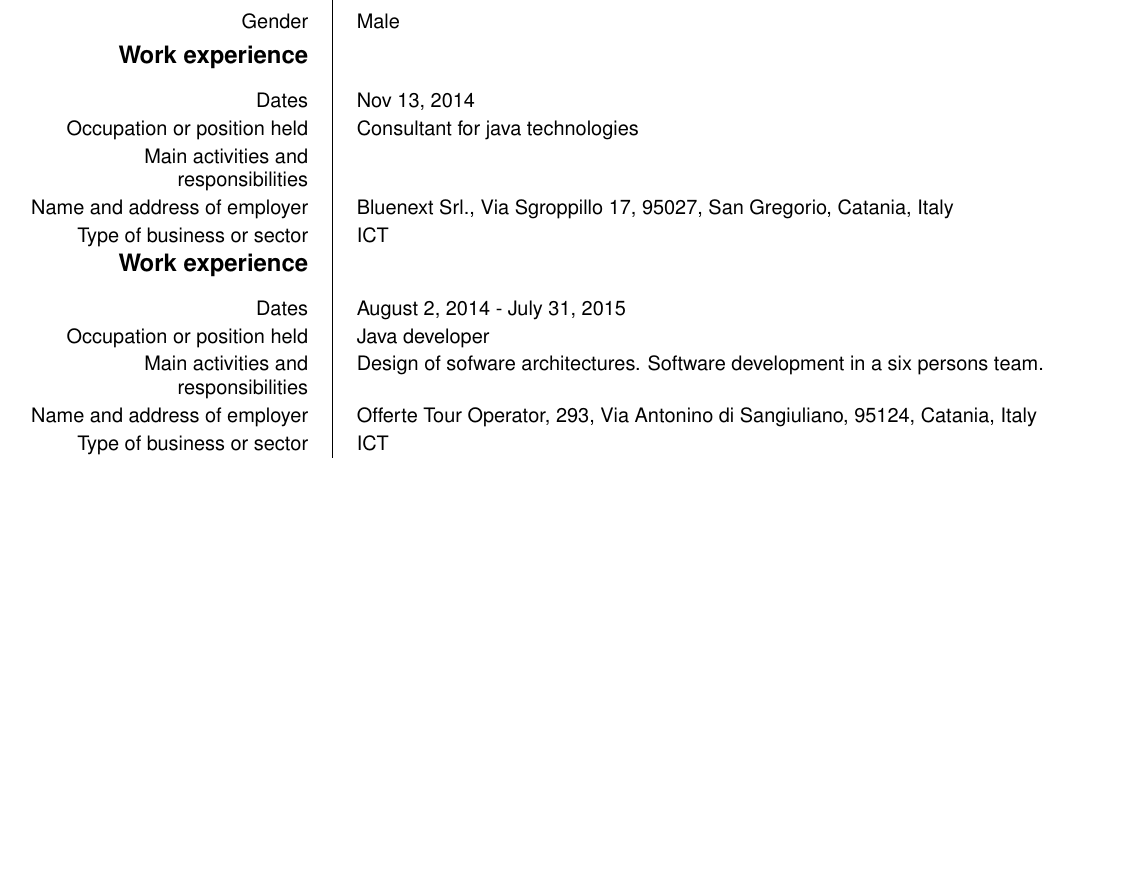
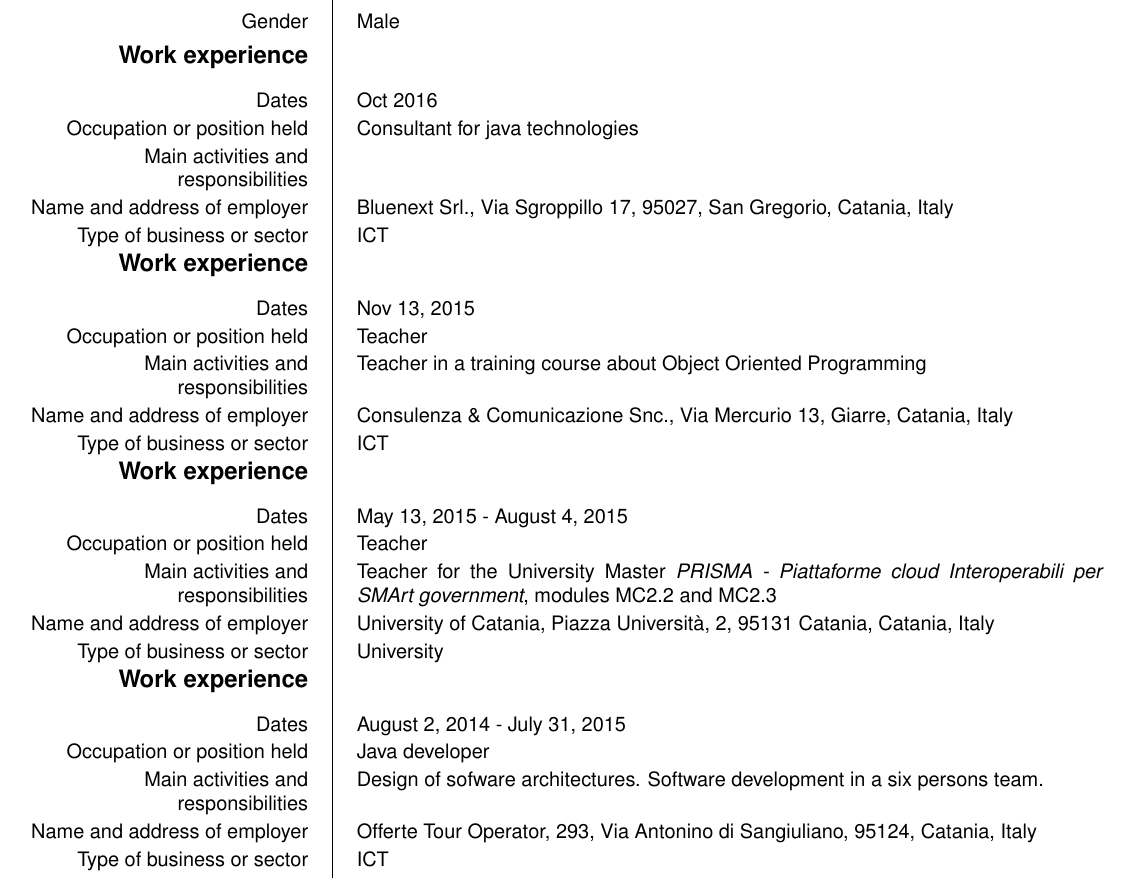
Before and after one commit to cristianolongo/cristianolongo_personalwebsite, a LaTeX CV (cv/cv_longo_en.tex): part of page 1 of 5, cut so that both start at the same text, the shorter picture padded with empty space. Compiled offline with pdfLaTeX.

Commit message:
Added teachings

```diff
--- a/cv/cv_longo_en.tex
+++ b/cv/cv_longo_en.tex
@@ -46,12 +46,26 @@ questo curriculum sono veritiere.}
 %\ecvitem{\large\textbf{Desired employment/ Occupational~field}}{\large\textbf{(Remove if not relevant)}}
 
 \ecvsection{Work experience}
-\ecvitem{Dates}{Nov 13, 2014}
+\ecvitem{Dates}{Oct 2016}
 \ecvitem{Occupation or position held}{Consultant for java technologies}
 \ecvitem{Main activities and responsibilities}{}
-\ecvitem{Name and address of employer}{Bluenext Srl., Via Sgroppillo 17, 95027,
-San Gregorio, Catania, Italy}
+\ecvitem{Name and address of employer}{Bluenext Srl., Via Sgroppillo 17, 95027, San Gregorio, Catania, Italy}
 \ecvitem{Type of business or sector}{ICT}
+
+\ecvsection{Work experience}
+\ecvitem{Dates}{Nov 13, 2015}
+\ecvitem{Occupation or position held}{Teacher}
+\ecvitem{Main activities and responsibilities}{Teacher in a training course about Object Oriented Programming}
+\ecvitem{Name and address of employer}{Consulenza \& Comunicazione Snc., Via Mercurio 13, Giarre, Catania, Italy}
+\ecvitem{Type of business or sector}{ICT}
+
+\ecvsection{Work experience}
+\ecvitem{Dates}{May 13, 2015 - August 4, 2015}
+\ecvitem{Occupation or position held}{Teacher}
+\ecvitem{Main activities and responsibilities}{Teacher for the University Master \emph{PRISMA - Piattaforme cloud Interoperabili per SMArt government},
+modules MC2.2 and MC2.3}
+\ecvitem{Name and address of employer}{University of Catania, Piazza Universit\`a, 2, 95131 Catania, Catania, Italy}
+\ecvitem{Type of business or sector}{University}
 
 \ecvsection{Work experience}
 \ecvitem{Dates}{August 2, 2014 - July 31, 2015}
```
Also changed, not shown: cv/cv_longo_en.pdf.
